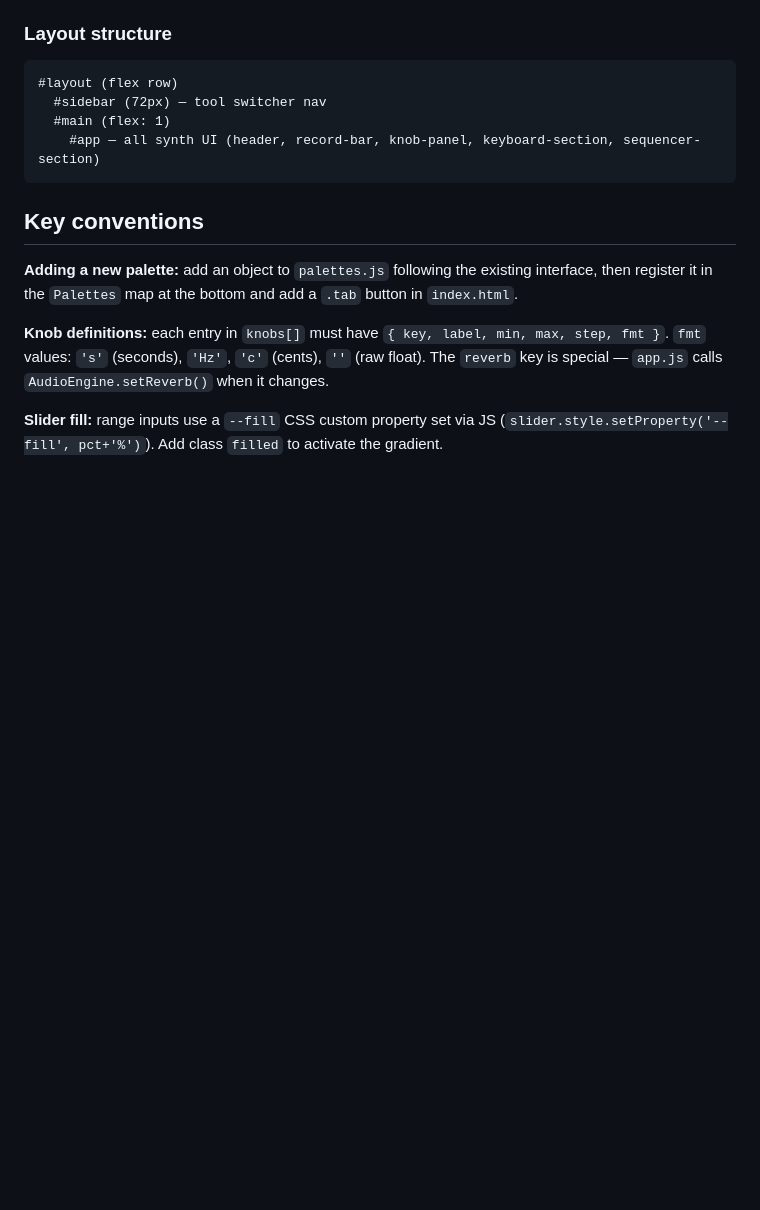
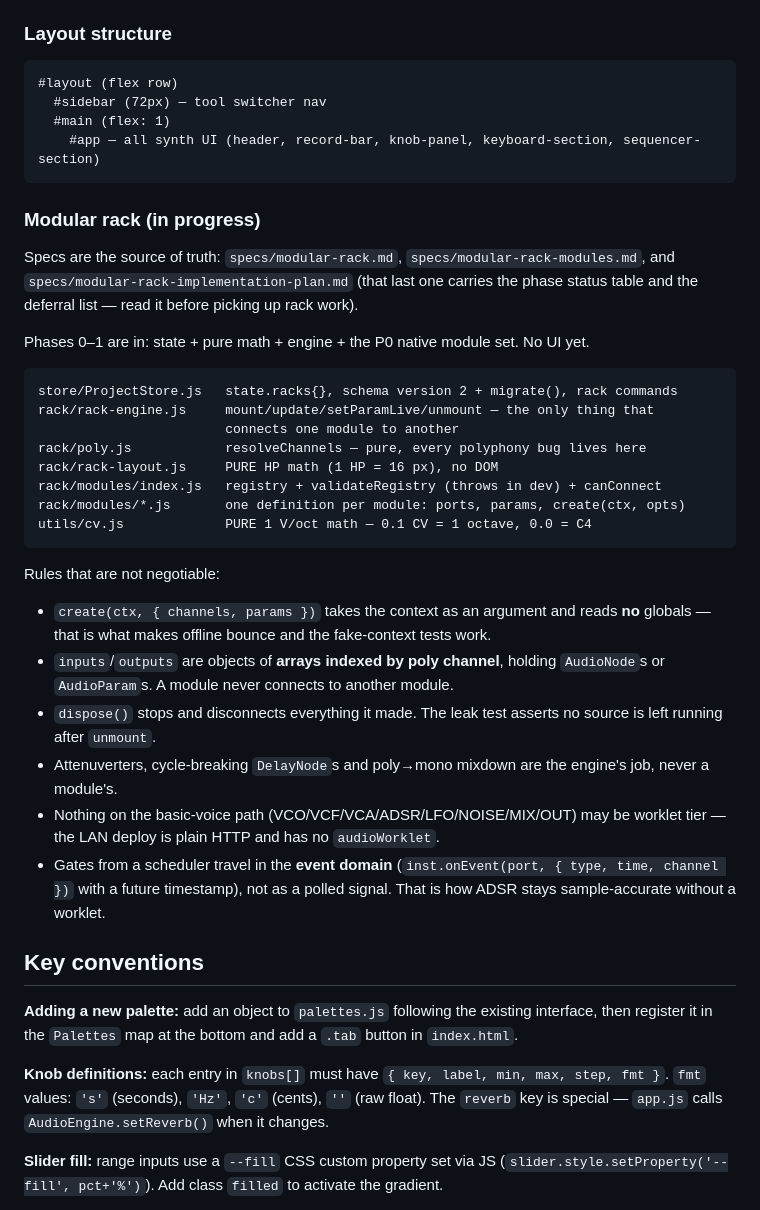
Before and after one commit to mzakhar/Audio-Tools, a Markdown page: CLAUDE.md, the part around the change. Drawn GitHub-style; blank space fills up the shorter version.

````diff
--- a/CLAUDE.md
+++ b/CLAUDE.md
@@ -33,6 +33,32 @@ audio-engine.js → palettes.js → keyboard.js → sequencer.js → recorder.js
   #main (flex: 1)
     #app — all synth UI (header, record-bar, knob-panel, keyboard-section, sequencer-section)
 ```
+
+### Modular rack (in progress)
+
+Specs are the source of truth: `specs/modular-rack.md`, `specs/modular-rack-modules.md`, and `specs/modular-rack-implementation-plan.md` (that last one carries the phase status table and the deferral list — read it before picking up rack work).
+
+Phases 0–1 are in: state + pure math + engine + the P0 native module set. No UI yet.
+
+```
+store/ProjectStore.js   state.racks{}, schema version 2 + migrate(), rack commands
+rack/rack-engine.js     mount/update/setParamLive/unmount — the only thing that
+                        connects one module to another
+rack/poly.js            resolveChannels — pure, every polyphony bug lives here
+rack/rack-layout.js     PURE HP math (1 HP = 16 px), no DOM
+rack/modules/index.js   registry + validateRegistry (throws in dev) + canConnect
+rack/modules/*.js       one definition per module: ports, params, create(ctx, opts)
+utils/cv.js             PURE 1 V/oct math — 0.1 CV = 1 octave, 0.0 = C4
+```
+
+Rules that are not negotiable:
+
+- `create(ctx, { channels, params })` takes the context as an argument and reads **no** globals — that is what makes offline bounce and the fake-context tests work.
+- `inputs`/`outputs` are objects of **arrays indexed by poly channel**, holding `AudioNode`s or `AudioParam`s. A module never connects to another module.
+- `dispose()` stops and disconnects everything it made. The leak test asserts no source is left running after `unmount`.
+- Attenuverters, cycle-breaking `DelayNode`s and poly→mono mixdown are the engine's job, never a module's.
+- Nothing on the basic-voice path (VCO/VCF/VCA/ADSR/LFO/NOISE/MIX/OUT) may be worklet tier — the LAN deploy is plain HTTP and has no `audioWorklet`.
+- Gates from a scheduler travel in the **event domain** (`inst.onEvent(port, { type, time, channel })` with a future timestamp), not as a polled signal. That is how ADSR stays sample-accurate without a worklet.
 
 ## Key conventions
 
````
Also changed, not shown: specs/modular-rack-implementation-plan.md (+34 -2 lines).
